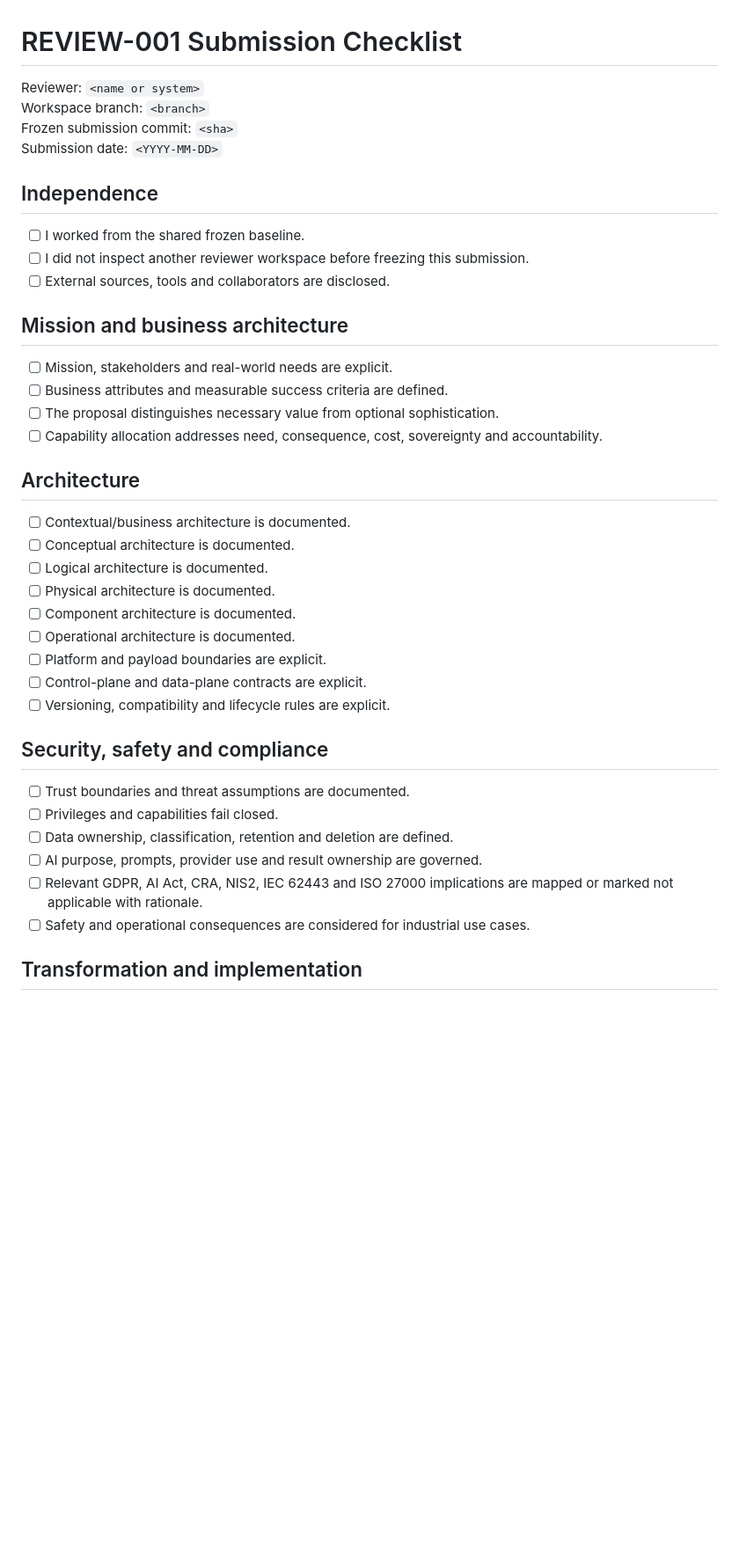
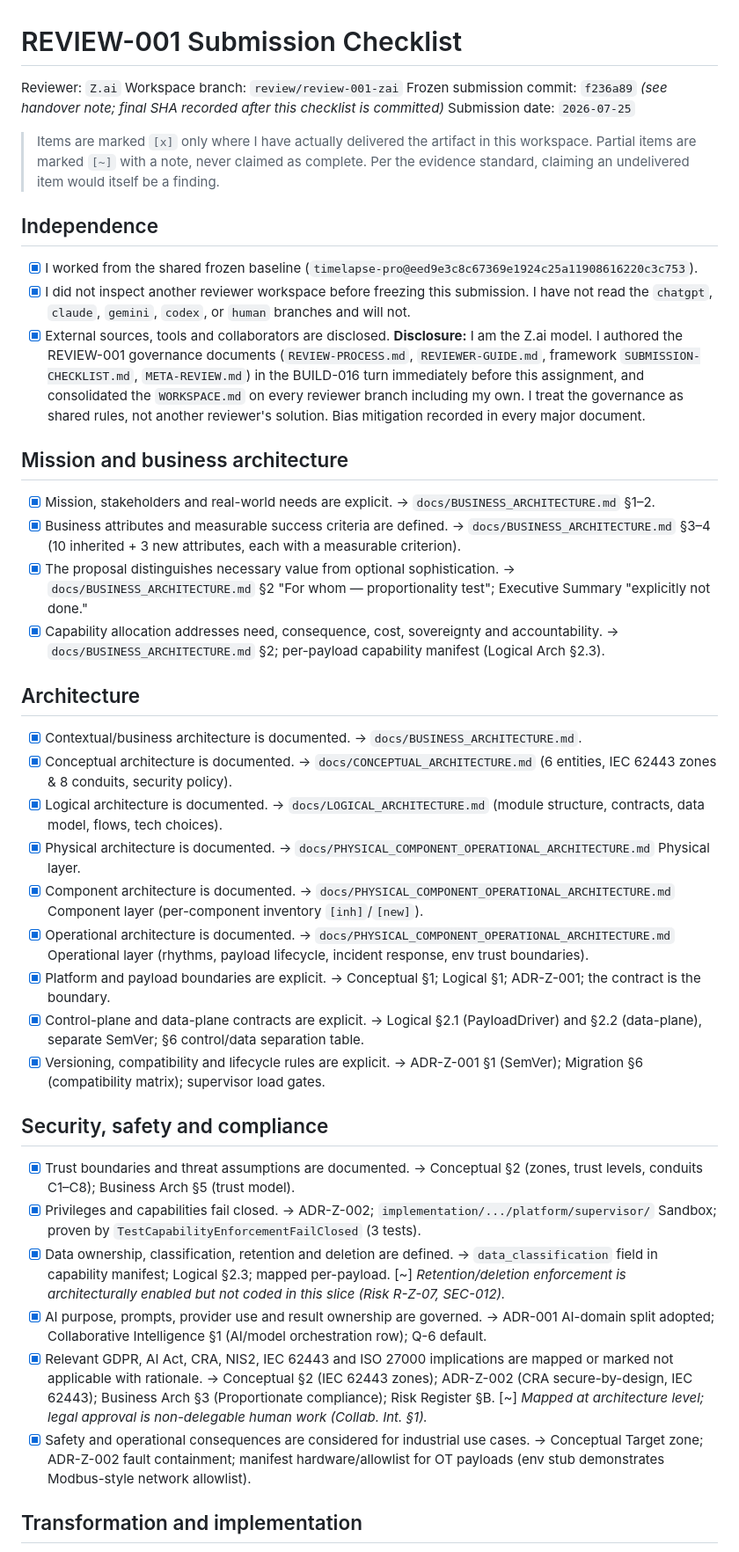
Before and after one commit to froekjaer/Mission-Platform, a Markdown page: review-lab/REVIEW-001/SUBMISSION-CHECKLIST.md, the part around one of its changes. Shown at 88% size. Drawn GitHub-style; blank space fills up the shorter version.

```diff
--- a/review-lab/REVIEW-001/SUBMISSION-CHECKLIST.md
+++ b/review-lab/REVIEW-001/SUBMISSION-CHECKLIST.md
@@ -1,43 +1,45 @@
 # REVIEW-001 Submission Checklist
 
-Reviewer: `<name or system>`
-Workspace branch: `<branch>`
-Frozen submission commit: `<sha>`
-Submission date: `<YYYY-MM-DD>`
+Reviewer: `Z.ai`
+Workspace branch: `review/review-001-zai`
+Frozen submission commit: `f236a89` *(see handover note; final SHA recorded after this checklist is committed)*
+Submission date: `2026-07-25`
+
+> Items are marked `[x]` only where I have actually delivered the artifact in this workspace. Partial items are marked `[~]` with a note, never claimed as complete. Per the evidence standard, claiming an undelivered item would itself be a finding.
 
 ## Independence
 
-- [ ] I worked from the shared frozen baseline.
-- [ ] I did not inspect another reviewer workspace before freezing this submission.
-- [ ] External sources, tools and collaborators are disclosed.
+- [x] I worked from the shared frozen baseline (`timelapse-pro@eed9e3c8c67369e1924c25a11908616220c3c753`).
+- [x] I did not inspect another reviewer workspace before freezing this submission. I have not read the `chatgpt`, `claude`, `gemini`, `codex`, or `human` branches and will not.
+- [x] External sources, tools and collaborators are disclosed. **Disclosure:** I am the Z.ai model. I authored the REVIEW-001 governance documents (`REVIEW-PROCESS.md`, `REVIEWER-GUIDE.md`, framework `SUBMISSION-CHECKLIST.md`, `META-REVIEW.md`) in the BUILD-016 turn immediately before this assignment, and consolidated the `WORKSPACE.md` on every reviewer branch including my own. I treat the governance as shared rules, not another reviewer's solution. Bias mitigation recorded in every major document.
 
 ## Mission and business architecture
 
-- [ ] Mission, stakeholders and real-world needs are explicit.
-- [ ] Business attributes and measurable success criteria are defined.
-- [ ] The proposal distinguishes necessary value from optional sophistication.
-- [ ] Capability allocation addresses need, consequence, cost, sovereignty and accountability.
+- [x] Mission, stakeholders and real-world needs are explicit. → `docs/BUSINESS_ARCHITECTURE.md` §1–2.
+- [x] Business attributes and measurable success criteria are defined. → `docs/BUSINESS_ARCHITECTURE.md` §3–4 (10 inherited + 3 new attributes, each with a measurable criterion).
+- [x] The proposal distinguishes necessary value from optional sophistication. → `docs/BUSINESS_ARCHITECTURE.md` §2 "For whom — proportionality test"; Executive Summary "explicitly not done."
+- [x] Capability allocation addresses need, consequence, cost, sovereignty and accountability. → `docs/BUSINESS_ARCHITECTURE.md` §2; per-payload capability manifest (Logical Arch §2.3).
 
 ## Architecture
 
-- [ ] Contextual/business architecture is documented.
-- [ ] Conceptual architecture is documented.
-- [ ] Logical architecture is documented.
-- [ ] Physical architecture is documented.
-- [ ] Component architecture is documented.
-- [ ] Operational architecture is documented.
-- [ ] Platform and payload boundaries are explicit.
-- [ ] Control-plane and data-plane contracts are explicit.
-- [ ] Versioning, compatibility and lifecycle rules are explicit.
+- [x] Contextual/business architecture is documented. → `docs/BUSINESS_ARCHITECTURE.md`.
+- [x] Conceptual architecture is documented. → `docs/CONCEPTUAL_ARCHITECTURE.md` (6 entities, IEC 62443 zones & 8 conduits, security policy).
+- [x] Logical architecture is documented. → `docs/LOGICAL_ARCHITECTURE.md` (module structure, contracts, data model, flows, tech choices).
+- [x] Physical architecture is documented. → `docs/PHYSICAL_COMPONENT_OPERATIONAL_ARCHITECTURE.md` Physical layer.
+- [x] Component architecture is documented. → `docs/PHYSICAL_COMPONENT_OPERATIONAL_ARCHITECTURE.md` Component layer (per-component inventory `[inh]`/`[new]`).
+- [x] Operational architecture is documented. → `docs/PHYSICAL_COMPONENT_OPERATIONAL_ARCHITECTURE.md` Operational layer (rhythms, payload lifecycle, incident response, env trust boundaries).
+- [x] Platform and payload boundaries are explicit. → Conceptual §1; Logical §1; ADR-Z-001; the contract is the boundary.
+- [x] Control-plane and data-plane contracts are explicit. → Logical §2.1 (PayloadDriver) and §2.2 (data-plane), separate SemVer; §6 control/data separation table.
+- [x] Versioning, compatibility and lifecycle rules are explicit. → ADR-Z-001 §1 (SemVer); Migration §6 (compatibility matrix); supervisor load gates.
 
 ## Security, safety and compliance
 
-- [ ] Trust boundaries and threat assumptions are documented.
-- [ ] Privileges and capabilities fail closed.
-- [ ] Data ownership, classification, retention and deletion are defined.
-- [ ] AI purpose, prompts, provider use and result ownership are governed.
-- [ ] Relevant GDPR, AI Act, CRA, NIS2, IEC 62443 and ISO 27000 implications are mapped or marked not applicable with rationale.
-- [ ] Safety and operational consequences are considered for industrial use cases.
+- [x] Trust boundaries and threat assumptions are documented. → Conceptual §2 (zones, trust levels, conduits C1–C8); Business Arch §5 (trust model).
+- [x] Privileges and capabilities fail closed. → ADR-Z-002; `implementation/.../platform/supervisor/` Sandbox; proven by `TestCapabilityEnforcementFailClosed` (3 tests).
+- [x] Data ownership, classification, retention and deletion are defined. → `data_classification` field in capability manifest; Logical §2.3; mapped per-payload. [~] *Retention/deletion enforcement is architecturally enabled but not coded in this slice (Risk R-Z-07, SEC-012).*
+- [x] AI purpose, prompts, provider use and result ownership are governed. → ADR-001 AI-domain split adopted; Collaborative Intelligence §1 (AI/model orchestration row); Q-6 default.
+- [x] Relevant GDPR, AI Act, CRA, NIS2, IEC 62443 and ISO 27000 implications are mapped or marked not applicable with rationale. → Conceptual §2 (IEC 62443 zones); ADR-Z-002 (CRA secure-by-design, IEC 62443); Business Arch §3 (Proportionate compliance); Risk Register §B. [~] *Mapped at architecture level; legal approval is non-delegable human work (Collab. Int. §1).*
+- [x] Safety and operational consequences are considered for industrial use cases. → Conceptual Target zone; ADR-Z-002 fault containment; manifest hardware/allowlist for OT payloads (env stub demonstrates Modbus-style network allowlist).
 
 ## Transformation and implementation
 
```
Also changed, not shown: other parts of review-lab/REVIEW-001/SUBMISSION-CHECKLIST.md (+24 -22 lines), review-lab/REVIEW-001/WORKSPACE.md (+2 -2 lines), 1 other file.
